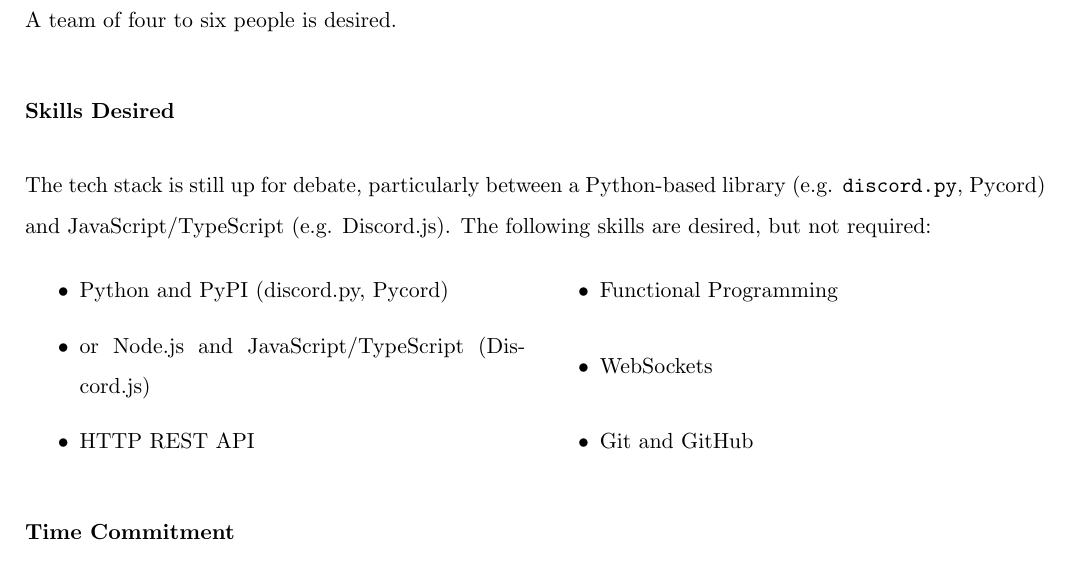
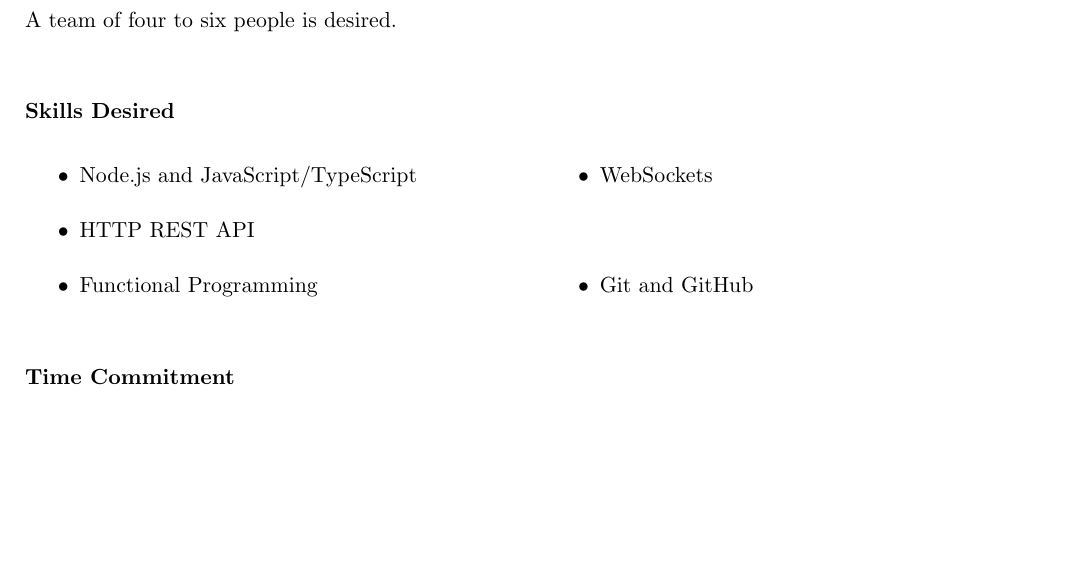
Before and after one commit to LUG-UoA/proposal-for-projects-2025, a LaTeX document (dev-projects/foss-admin-discord-bot/foss-admin-discord-bot.tex): part of the page, cut so that both start at the same text, the shorter picture padded with empty space. Compiled offline with pdfLaTeX.

Commit message:
fix: Remove Python as skill desired for admin Discord bot

```diff
--- a/dev-projects/foss-admin-discord-bot/foss-admin-discord-bot.tex
+++ b/dev-projects/foss-admin-discord-bot/foss-admin-discord-bot.tex
@@ -10,12 +10,9 @@
 
 \subsubsection*{Skills Desired}
 
-The tech stack is still up for debate, particularly between a Python-based library (e.g. \texttt{discord.py}, Pycord) and JavaScript/TypeScript (e.g. Discord.js).  The following skills are desired, but not required:
-
 \begin{multicols}{2}
 \begin{itemize}
-    \item Python and PyPI (discord.py, Pycord)
-    \item or Node.js and JavaScript/TypeScript (Discord.js)
+    \item Node.js and JavaScript/TypeScript
     \item HTTP REST API
     \item Functional Programming
     \item WebSockets
```
